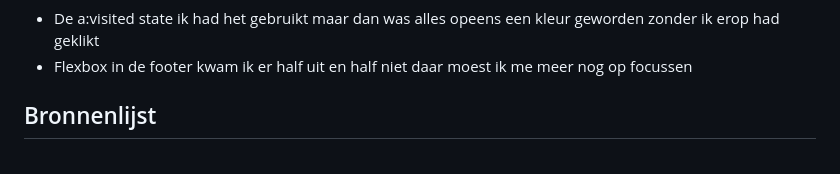
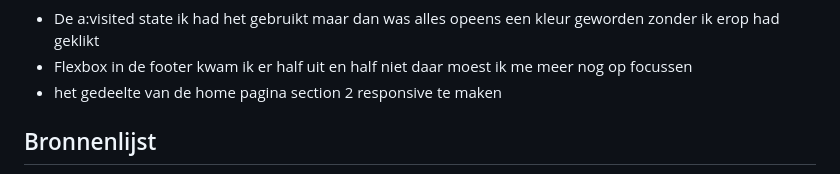
Before and after one commit to AhmadrizaCMD/Blokweb, a Markdown page: README.md, the part around the change. GitHub-like rendering; folded sections open.

```diff
--- a/README.md
+++ b/README.md
@@ -270,6 +270,7 @@ tijdens het 1e voortgangsgesprek kon  iedereen zijn/haar vragen stellen en die w
   ### Dit was lastig/Is niet gelukt:
   - De a:visited state ik had het gebruikt maar dan was alles opeens een kleur geworden zonder ik erop had geklikt
   - Flexbox in de footer kwam ik er half uit en half niet daar moest ik me meer nog op focussen
+  - het gedeelte van de home pagina section 2 responsive te maken
 
 
 </details>
```
